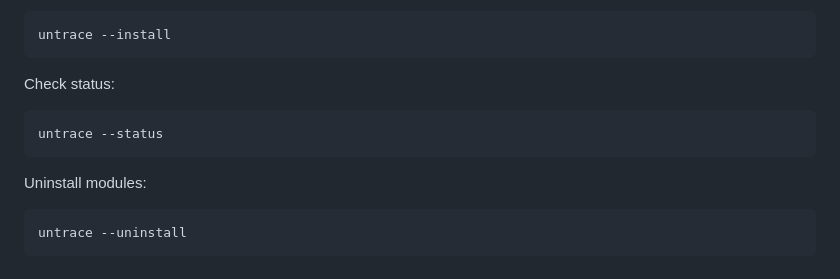
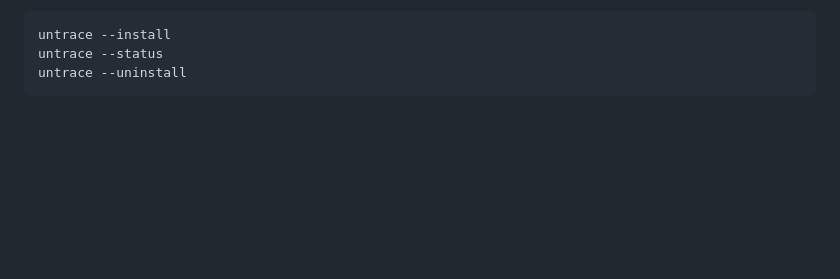
Before and after one commit to lovebrownie/untrace, a Markdown page: README.md, the part around one of its changes. Rendered like a GitHub page; blank space fills up the shorter version.

````diff
--- a/README.md
+++ b/README.md
@@ -55,15 +25,5 @@ Install (enables all modules):
 ```bash
 untrace --install
-```
-
-Check status:
-
-```bash
 untrace --status
-```
-
-Uninstall modules:
-
-```bash
 untrace --uninstall
 ```
````
Also changed, not shown: other parts of README.md (+6 -36 lines), docs/assets/app-installed.png (added), 8 other files.
